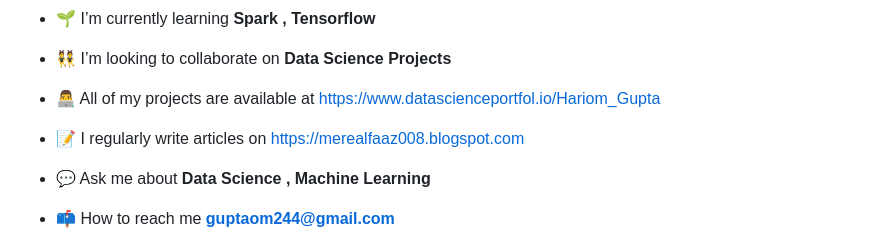
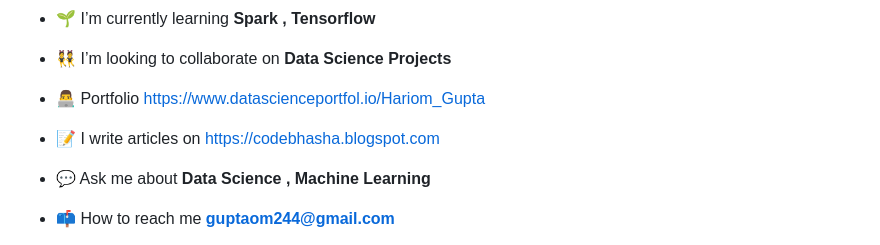
Before and after one commit to hariom-dsde/hariom-dsde, a Markdown page: README.md, the part around one of its changes. Drawn GitHub-style.

```diff
--- a/README.md
+++ b/README.md
@@ -9,9 +9,9 @@
 
 - 👯 I’m looking to collaborate on **Data Science Projects**
 
-- 👨‍💻 All of my projects are available at [https://www.datascienceportfol.io/Hariom_Gupta](https://www.datascienceportfol.io/Hariom_Gupta)
+- 👨‍💻 Portfolio [https://www.datascienceportfol.io/Hariom_Gupta](https://www.datascienceportfol.io/Hariom_Gupta)
 
-- 📝 I regularly write articles on [https://merealfaaz008.blogspot.com](https://merealfaaz008.blogspot.com)
+- 📝 I write articles on [https://codebhasha.blogspot.com](https://codebhasha.blogspot.com)
 
 - 💬 Ask me about **Data Science , Machine Learning**
 
```
Also changed, not shown: other parts of README.md (+2 -1 lines).
